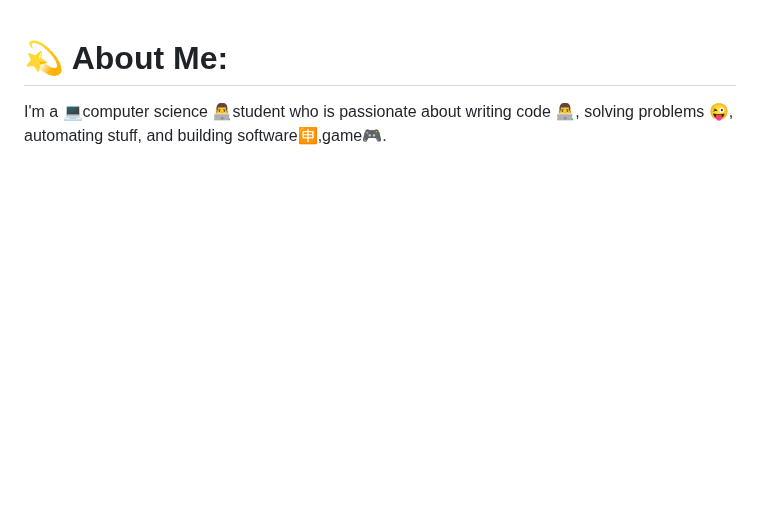
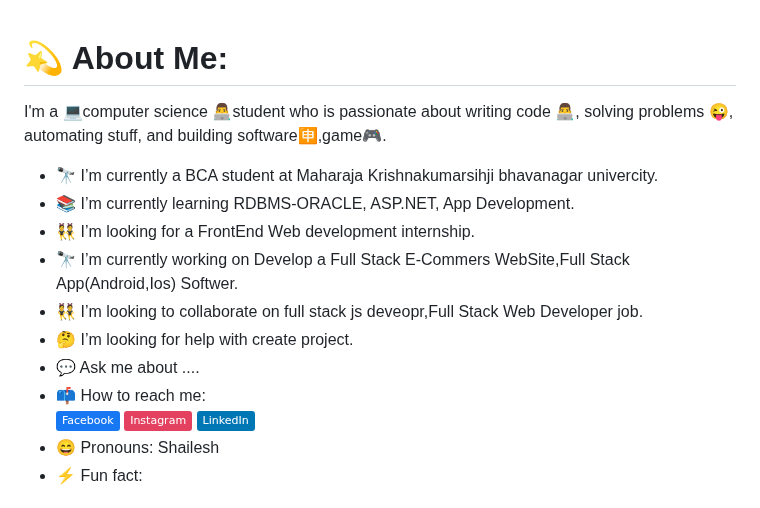
Before and after one commit to shailesh-04/shailesh-04, a Markdown page: README.md, the part around one of its changes. Drawn GitHub-style; badges without logos; blank space fills up the shorter version.

```diff
--- a/README.md
+++ b/README.md
@@ -1,3 +1,14 @@
 # 💫 About Me:
 I'm a 💻computer science 👨‍💻student who is passionate about writing code 👨‍💻, solving problems 😜, automating stuff, and building software🈸,game🎮.
+- 🔭 I’m currently a BCA student at Maharaja Krishnakumarsihji bhavanagar univercity.
+- 📚 I’m currently learning  RDBMS-ORACLE, ASP.NET, App Development.
+- 👯 I’m looking for a FrontEnd Web development internship.
+- 🔭 I’m currently working on Develop a Full Stack E-Commers WebSite,Full Stack App(Android,Ios) Softwer.
+- 👯 I’m looking to collaborate on full stack js deveopr,Full Stack Web Developer job.
+- 🤔 I’m looking for help with create project.
+- 💬 Ask me about ....
+- 📫 How to reach me:<br/>
+[![Facebook](https://img.shields.io/badge/Facebook-%231877F2.svg?logo=Facebook&logoColor=white)](https://facebook.com/shailesh.04m) [![Instagram](https://img.shields.io/badge/Instagram-%23E4405F.svg?logo=Instagram&logoColor=white)](https://instagram.com/shailesh.04m) [![LinkedIn](https://img.shields.io/badge/LinkedIn-%230077B5.svg?logo=linkedin&logoColor=white)](https://linkedin.com/in/in/shailesh-makawana-75265125a)
+- 😄 Pronouns: Shailesh
+- ⚡ Fun fact:
 
```
Also changed, not shown: other parts of README.md (+3 -0 lines).
